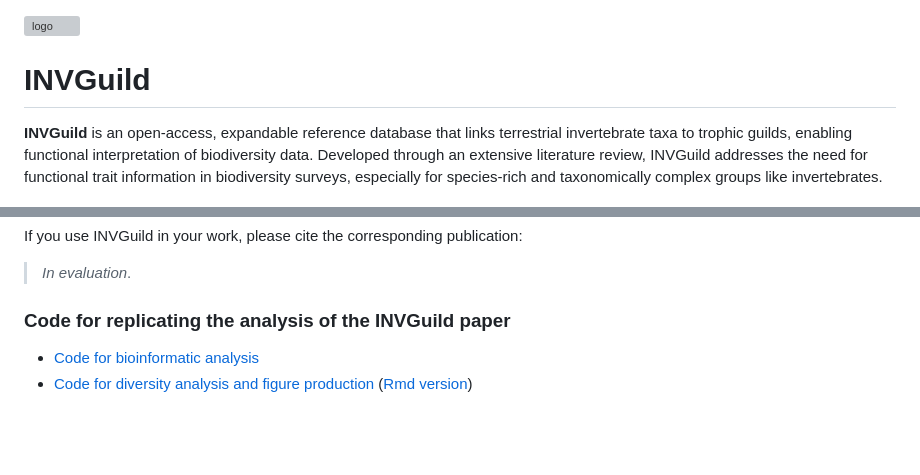
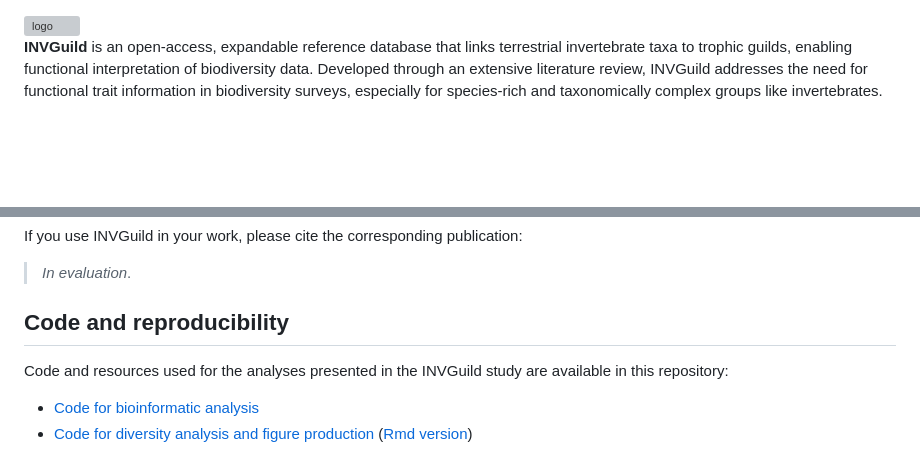
Before and after one commit to MontagnaLab/INVGuild, a Markdown page: README.md, 2 parts joined by grey strips. Rendered like a GitHub page; blank space fills up the shorter version; grey boxes are pictures that could not be loaded.

Commit message:
Revise README for better organization and content
Updated the README to improve clarity and structure.

```diff
--- a/README.md
+++ b/README.md
@@ -1,7 +1,6 @@
-
 <img src="logo.png" alt="logo" />
 
-# INVGuild
+
 
 **INVGuild** is an open-access, expandable reference database that links terrestrial invertebrate taxa to trophic guilds, enabling functional interpretation of biodiversity data. Developed through an extensive literature review, INVGuild addresses the need for functional trait information in biodiversity surveys, especially for species-rich and taxonomically complex groups like invertebrates.
 
@@ -51,7 +50,8 @@ If you use INVGuild in your work, please cite the corresponding publication:
 
 > *In evaluation*.
 
-### Code for replicating the analysis of the INVGuild paper
+## Code and reproducibility
+Code and resources used for the analyses presented in the INVGuild study are available in this repository:
 
 - [Code for bioinformatic analysis](LUCAS_Bioinformatic_Pipeline.md)
 - [Code for diversity analysis and figure production](https://MontagnaLab.github.io/INVGuild/LUCAS_analysis_and_figures.html) ([Rmd version](LUCAS_analysis_and_figures.Rmd))
```
